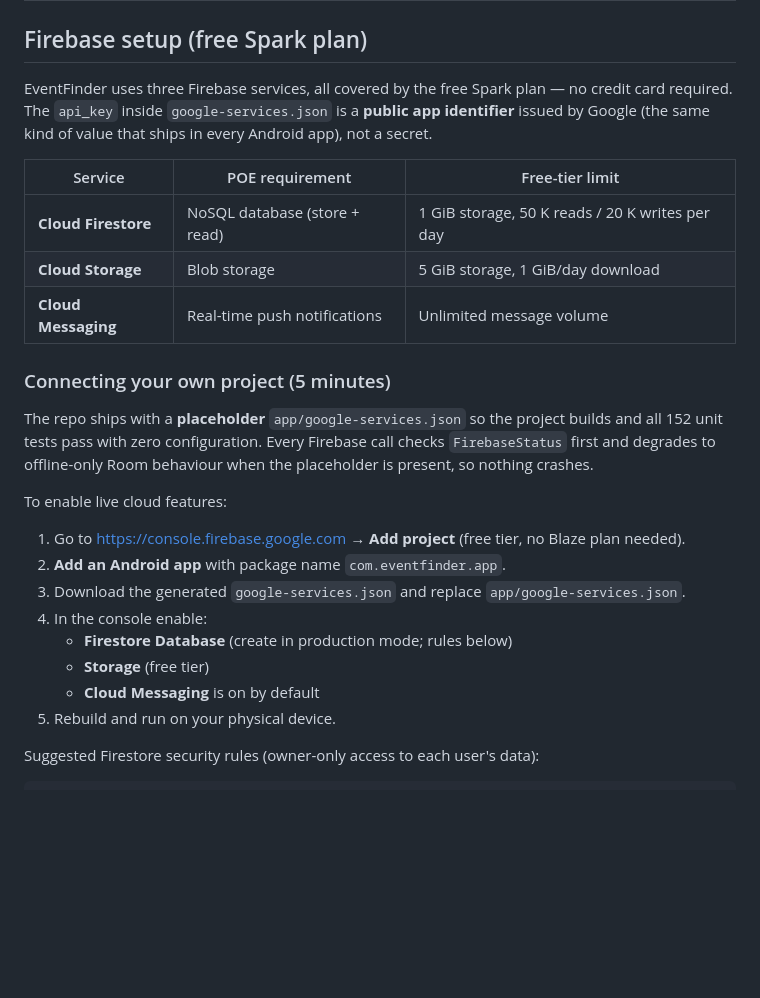
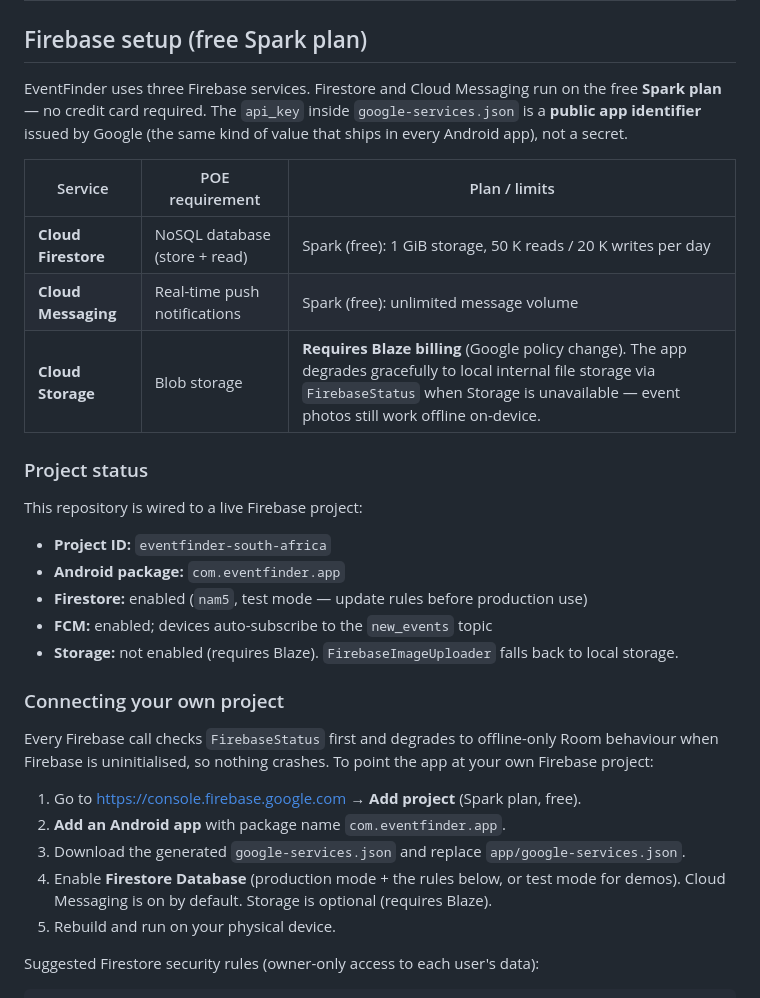
Before and after one commit to Zulfique/eventfinder-south-africa, a Markdown page: README.md, the part around the change. Rendered like a GitHub page; blank space fills up the shorter version.

Commit message:
docs: document live Firebase project status and Storage Blaze requirement

```diff
--- a/README.md
+++ b/README.md
@@ -418,31 +418,38 @@ docs/screenshots/                        Real device screenshots
 
 ## Firebase setup (free Spark plan)
 
-EventFinder uses three Firebase services, all covered by the free Spark plan — no credit card
-required. The `api_key` inside `google-services.json` is a **public app identifier** issued by
-Google (the same kind of value that ships in every Android app), not a secret.
+EventFinder uses three Firebase services. Firestore and Cloud Messaging run on the free
+**Spark plan** — no credit card required. The `api_key` inside `google-services.json` is a
+**public app identifier** issued by Google (the same kind of value that ships in every Android
+app), not a secret.
 
-| Service | POE requirement | Free-tier limit |
+| Service | POE requirement | Plan / limits |
 | --- | --- | --- |
-| **Cloud Firestore** | NoSQL database (store + read) | 1 GiB storage, 50 K reads / 20 K writes per day |
-| **Cloud Storage** | Blob storage | 5 GiB storage, 1 GiB/day download |
-| **Cloud Messaging** | Real-time push notifications | Unlimited message volume |
+| **Cloud Firestore** | NoSQL database (store + read) | Spark (free): 1 GiB storage, 50 K reads / 20 K writes per day |
+| **Cloud Messaging** | Real-time push notifications | Spark (free): unlimited message volume |
+| **Cloud Storage** | Blob storage | **Requires Blaze billing** (Google policy change). The app degrades gracefully to local internal file storage via `FirebaseStatus` when Storage is unavailable — event photos still work offline on-device. |
 
-### Connecting your own project (5 minutes)
+### Project status
 
-The repo ships with a **placeholder** `app/google-services.json` so the project builds and all
-152 unit tests pass with zero configuration. Every Firebase call checks `FirebaseStatus` first
-and degrades to offline-only Room behaviour when the placeholder is present, so nothing crashes.
+This repository is wired to a live Firebase project:
 
-To enable live cloud features:
+- **Project ID:** `eventfinder-south-africa`
+- **Android package:** `com.eventfinder.app`
+- **Firestore:** enabled (`nam5`, test mode — update rules before production use)
+- **FCM:** enabled; devices auto-subscribe to the `new_events` topic
+- **Storage:** not enabled (requires Blaze). `FirebaseImageUploader` falls back to local storage.
 
-1. Go to <https://console.firebase.google.com> → **Add project** (free tier, no Blaze plan needed).
+### Connecting your own project
+
+Every Firebase call checks `FirebaseStatus` first and degrades to offline-only Room behaviour
+when Firebase is uninitialised, so nothing crashes. To point the app at your own Firebase
+project:
+
+1. Go to <https://console.firebase.google.com> → **Add project** (Spark plan, free).
 2. **Add an Android app** with package name `com.eventfinder.app`.
 3. Download the generated `google-services.json` and replace `app/google-services.json`.
-4. In the console enable:
-   - **Firestore Database** (create in production mode; rules below)
-   - **Storage** (free tier)
-   - **Cloud Messaging** is on by default
+4. Enable **Firestore Database** (production mode + the rules below, or test mode for demos).
+   Cloud Messaging is on by default. Storage is optional (requires Blaze).
 5. Rebuild and run on your physical device.
 
 Suggested Firestore security rules (owner-only access to each user's data):
```
